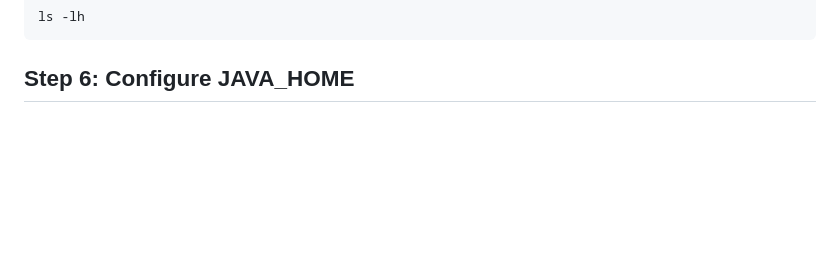
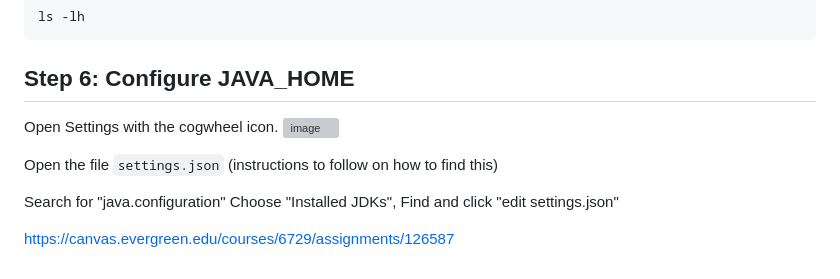
Before and after one commit to TheEvergreenStateCollege/upper-division-cs-24-25, a Markdown page: dsa-24au/week-03/In-Class-Workshop-03.md, the part around the change. GitHub-like rendering; blank space fills up the shorter version; grey boxes are pictures that could not be loaded.

````diff
--- a/dsa-24au/week-03/In-Class-Workshop-03.md
+++ b/dsa-24au/week-03/In-Class-Workshop-03.md
@@ -105,3 +105,14 @@ Inspect the files produced.
 ls -lh
 ```
 ## Step 6: Configure JAVA_HOME
+
+Open Settings with the cogwheel icon.
+![image](https://github.com/user-attachments/assets/28321342-5fc9-4d54-8d9b-e8744e90bf35)
+
+Open the file `settings.json` (instructions to follow on how to find this)
+
+Search for "java.configuration"
+Choose "Installed JDKs",
+Find and click "edit settings.json"
+
+https://canvas.evergreen.edu/courses/6729/assignments/126587
````
